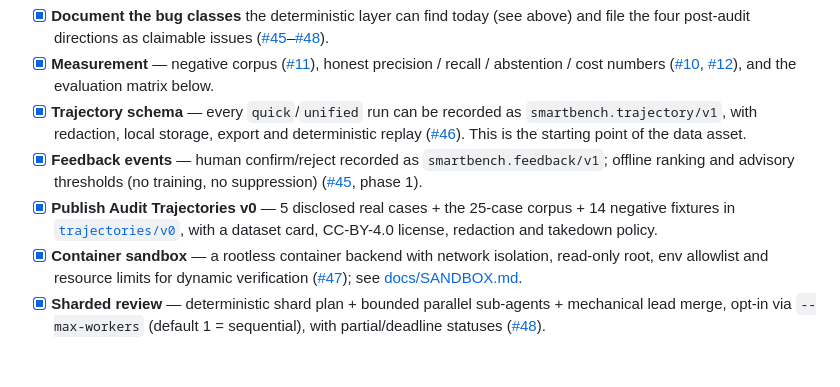
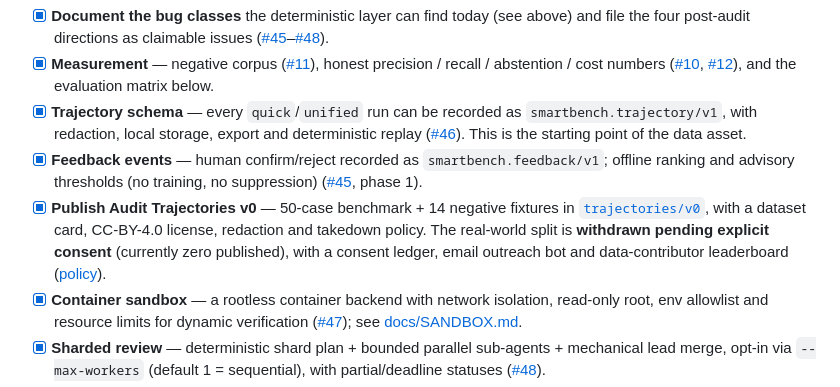
Before and after one commit to xianyu-sheng/SmartBench, a Markdown page: README.md, the part around the change. Rendered like a GitHub page; blank space fills up the shorter version.

Commit message:
docs: reflect consent-gated real-world split in the roadmap

```diff
--- a/README.md
+++ b/README.md
@@ -300,7 +300,7 @@ Finding bugs is not the end product. The goal is a **verifiable audit trajectory
 - [x] **Measurement** — negative corpus ([#11](https://github.com/xianyu-sheng/SmartBench/issues/11)), honest precision / recall / abstention / cost numbers ([#10](https://github.com/xianyu-sheng/SmartBench/issues/10), [#12](https://github.com/xianyu-sheng/SmartBench/issues/12)), and the evaluation matrix below.
 - [x] **Trajectory schema** — every `quick`/`unified` run can be recorded as `smartbench.trajectory/v1`, with redaction, local storage, export and deterministic replay ([#46](https://github.com/xianyu-sheng/SmartBench/issues/46)). This is the starting point of the data asset.
 - [x] **Feedback events** — human confirm/reject recorded as `smartbench.feedback/v1`; offline ranking and advisory thresholds (no training, no suppression) ([#45](https://github.com/xianyu-sheng/SmartBench/issues/45), phase 1).
-- [x] **Publish Audit Trajectories v0** — 5 disclosed real cases + the 25-case corpus + 14 negative fixtures in [`trajectories/v0`](trajectories/v0/), with a dataset card, CC-BY-4.0 license, redaction and takedown policy.
+- [x] **Publish Audit Trajectories v0** — 50-case benchmark + 14 negative fixtures in [`trajectories/v0`](trajectories/v0/), with a dataset card, CC-BY-4.0 license, redaction and takedown policy. The real-world split is **withdrawn pending explicit consent** (currently zero published), with a consent ledger, email outreach bot and data-contributor leaderboard ([policy](trajectories/CONSENT.md)).
 - [x] **Container sandbox** — a rootless container backend with network isolation, read-only root, env allowlist and resource limits for dynamic verification ([#47](https://github.com/xianyu-sheng/SmartBench/issues/47)); see [docs/SANDBOX.md](docs/SANDBOX.md).
 - [x] **Sharded review** — deterministic shard plan + bounded parallel sub-agents + mechanical lead merge, opt-in via `--max-workers` (default 1 = sequential), with partial/deadline statuses ([#48](https://github.com/xianyu-sheng/SmartBench/issues/48)).
 - [ ] **Policy learning** — only after trajectories and an evaluation set exist; otherwise it is unfalsifiable optimization.
```
